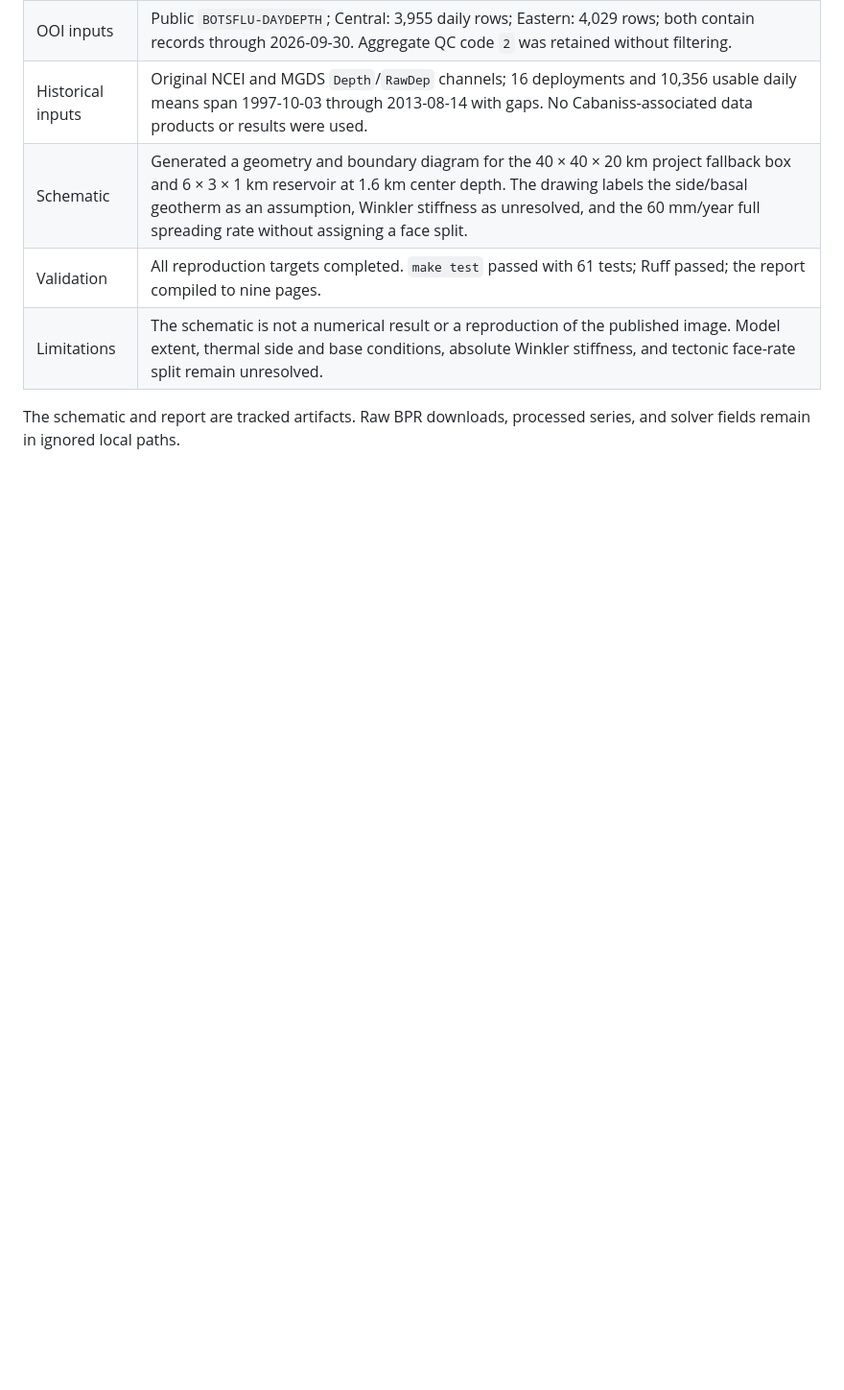
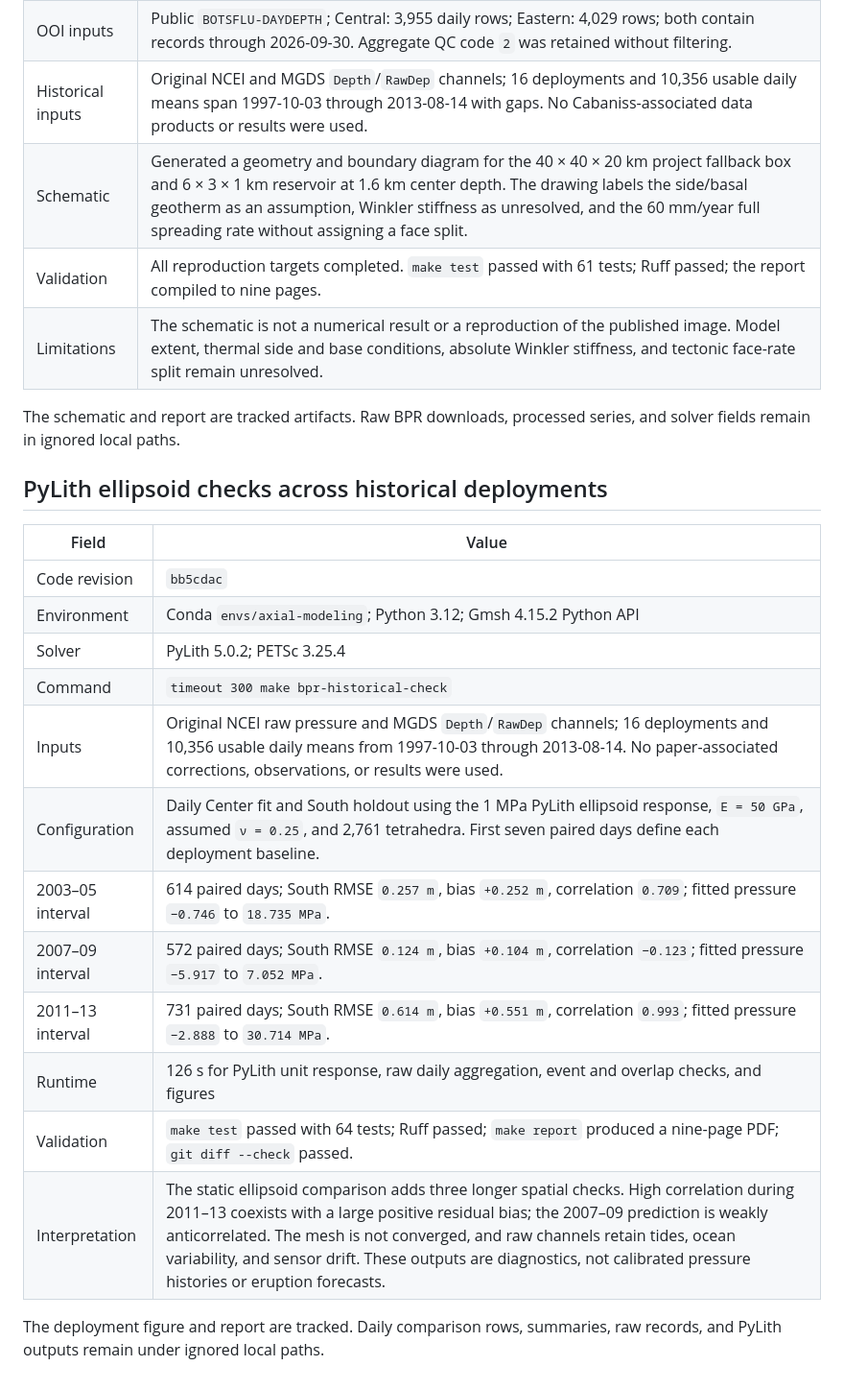
Before and after one commit to mhemmett/axial-modeling, a Markdown page: docs/run_log.md, the part around the change. Shown at 96% size. Rendered like a GitHub page; blank space fills up the shorter version.

Commit message:
Record Historical Ellipsoid Deployment Results

```diff
--- a/docs/run_log.md
+++ b/docs/run_log.md
@@ -680,3 +680,23 @@ downloads, processed series, and solver fields remain in ignored local paths.
 
 The schematic and report are tracked artifacts. Raw BPR downloads, processed
 series, and solver fields remain in ignored local paths.
+
+## PyLith ellipsoid checks across historical deployments
+
+| Field | Value |
+| --- | --- |
+| Code revision | `bb5cdac` |
+| Environment | Conda `envs/axial-modeling`; Python 3.12; Gmsh 4.15.2 Python API |
+| Solver | PyLith 5.0.2; PETSc 3.25.4 |
+| Command | `timeout 300 make bpr-historical-check` |
+| Inputs | Original NCEI raw pressure and MGDS `Depth`/`RawDep` channels; 16 deployments and 10,356 usable daily means from 1997-10-03 through 2013-08-14. No paper-associated corrections, observations, or results were used. |
+| Configuration | Daily Center fit and South holdout using the 1 MPa PyLith ellipsoid response, `E = 50 GPa`, assumed `ν = 0.25`, and 2,761 tetrahedra. First seven paired days define each deployment baseline. |
+| 2003–05 interval | 614 paired days; South RMSE `0.257 m`, bias `+0.252 m`, correlation `0.709`; fitted pressure `−0.746` to `18.735 MPa`. |
+| 2007–09 interval | 572 paired days; South RMSE `0.124 m`, bias `+0.104 m`, correlation `−0.123`; fitted pressure `−5.917` to `7.052 MPa`. |
+| 2011–13 interval | 731 paired days; South RMSE `0.614 m`, bias `+0.551 m`, correlation `0.993`; fitted pressure `−2.888` to `30.714 MPa`. |
+| Runtime | 126 s for PyLith unit response, raw daily aggregation, event and overlap checks, and figures |
+| Validation | `make test` passed with 64 tests; Ruff passed; `make report` produced a nine-page PDF; `git diff --check` passed. |
+| Interpretation | The static ellipsoid comparison adds three longer spatial checks. High correlation during 2011–13 coexists with a large positive residual bias; the 2007–09 prediction is weakly anticorrelated. The mesh is not converged, and raw channels retain tides, ocean variability, and sensor drift. These outputs are diagnostics, not calibrated pressure histories or eruption forecasts. |
+
+The deployment figure and report are tracked. Daily comparison rows, summaries,
+raw records, and PyLith outputs remain under ignored local paths.
```
